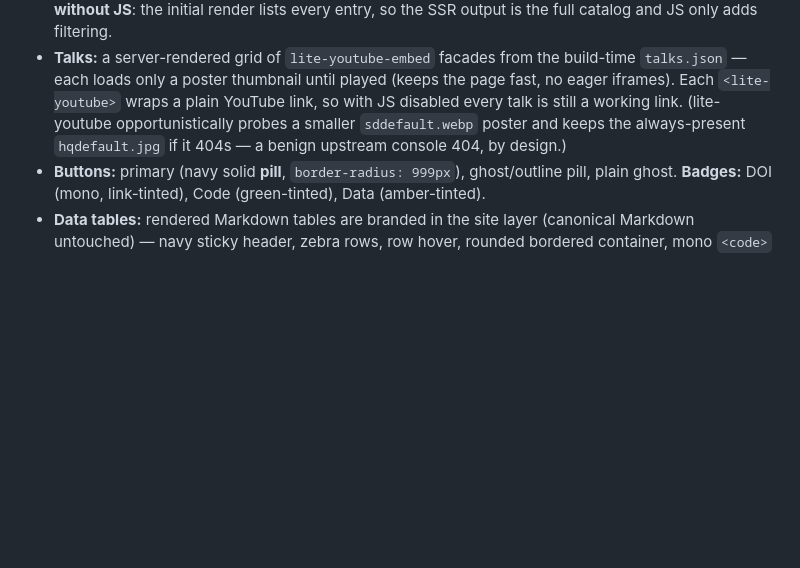
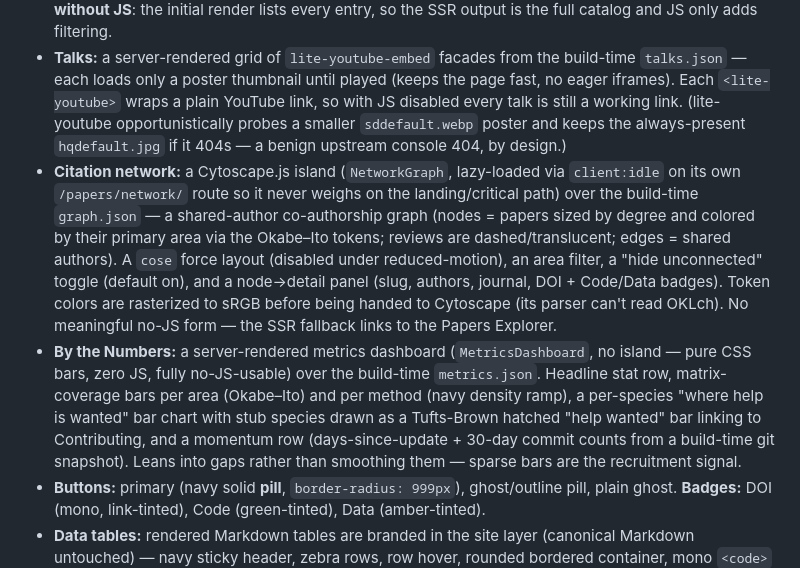
Before and after one commit to tucca-cellag/caail, a Markdown page: DESIGN.md, the part around the change. GitHub-like rendering; blank space fills up the shorter version.

```diff
--- a/DESIGN.md
+++ b/DESIGN.md
@@ -78,6 +78,8 @@ Type scale: hero H1 `clamp(2.2rem, 5vw, 3.4rem)` (weight 700, tight line-height)
 - **Papers Explorer:** matrix (method rows × area columns) with Okabe–Ito column-header bars and a legend; cells shaded by the density ramp and labeled with the count; search + area filter; a side panel listing the selected cell's references — each entry shows bold author/year, title + italicized journal, then a mono DOI badge, Code badge (green-tinted), and Data badge (amber-tinted).
 - **Catalog browser** (Software / Databases): one Preact island (`kind` prop) over the build-time `catalog.json`. A search field (name + summary + group) and a group `<select>` filter a grid of entry cards grouped under their H2-section headings (Tufts-Brown eyebrow style). Each card is a bordered link (hover → `--caail-link` border + soft shadow) with the entry name (navy display) + an `↗` external glyph and the one-line summary. It **breaks out of the prose width** (`:has(.cb)`) and is **usable without JS**: the initial render lists every entry, so the SSR output is the full catalog and JS only adds filtering.
 - **Talks:** a server-rendered grid of `lite-youtube-embed` facades from the build-time `talks.json` — each loads only a poster thumbnail until played (keeps the page fast, no eager iframes). Each `<lite-youtube>` wraps a plain YouTube link, so with JS disabled every talk is still a working link. (lite-youtube opportunistically probes a smaller `sddefault.webp` poster and keeps the always-present `hqdefault.jpg` if it 404s — a benign upstream console 404, by design.)
+- **Citation network:** a Cytoscape.js island (`NetworkGraph`, lazy-loaded via `client:idle` on its own `/papers/network/` route so it never weighs on the landing/critical path) over the build-time `graph.json` — a shared-author co-authorship graph (nodes = papers sized by degree and colored by their primary area via the Okabe–Ito tokens; reviews are dashed/translucent; edges = shared authors). A `cose` force layout (disabled under reduced-motion), an area filter, a "hide unconnected" toggle (default on), and a node→detail panel (slug, authors, journal, DOI + Code/Data badges). Token colors are rasterized to sRGB before being handed to Cytoscape (its parser can't read OKLch). No meaningful no-JS form — the SSR fallback links to the Papers Explorer.
+- **By the Numbers:** a server-rendered metrics dashboard (`MetricsDashboard`, no island — pure CSS bars, zero JS, fully no-JS-usable) over the build-time `metrics.json`. Headline stat row, matrix-coverage bars per area (Okabe–Ito) and per method (navy density ramp), a per-species "where help is wanted" bar chart with stub species drawn as a Tufts-Brown hatched "help wanted" bar linking to Contributing, and a momentum row (days-since-update + 30-day commit counts from a build-time git snapshot). Leans into gaps rather than smoothing them — sparse bars are the recruitment signal.
 - **Buttons:** primary (navy solid **pill**, `border-radius: 999px`), ghost/outline pill, plain ghost. **Badges:** DOI (mono, link-tinted), Code (green-tinted), Data (amber-tinted).
 - **Data tables:** rendered Markdown tables are branded in the site layer (canonical Markdown untouched) — navy sticky header, zebra rows, row hover, rounded bordered container, mono `<code>` cells. On table pages the content widens to fit the table while prose stays centered at a 45rem measure. A **Table ⇄ Cards** toggle (persisted) lets desktop readers switch to a card grid; **mobile always renders cards** (cards are derived client-side from the table by cloning cell nodes).
 - **Collapsible nav:** fixed edge-tab toggles collapse the left sidebar and (≥72rem) the right TOC to reclaim width; state persists and is applied pre-paint (no flash). Below 72rem the TOC is Starlight's native collapsible "On this page", styled as a tidy bordered bar.
```
Also changed, not shown: CLAUDE.md (+3 -3 lines).
